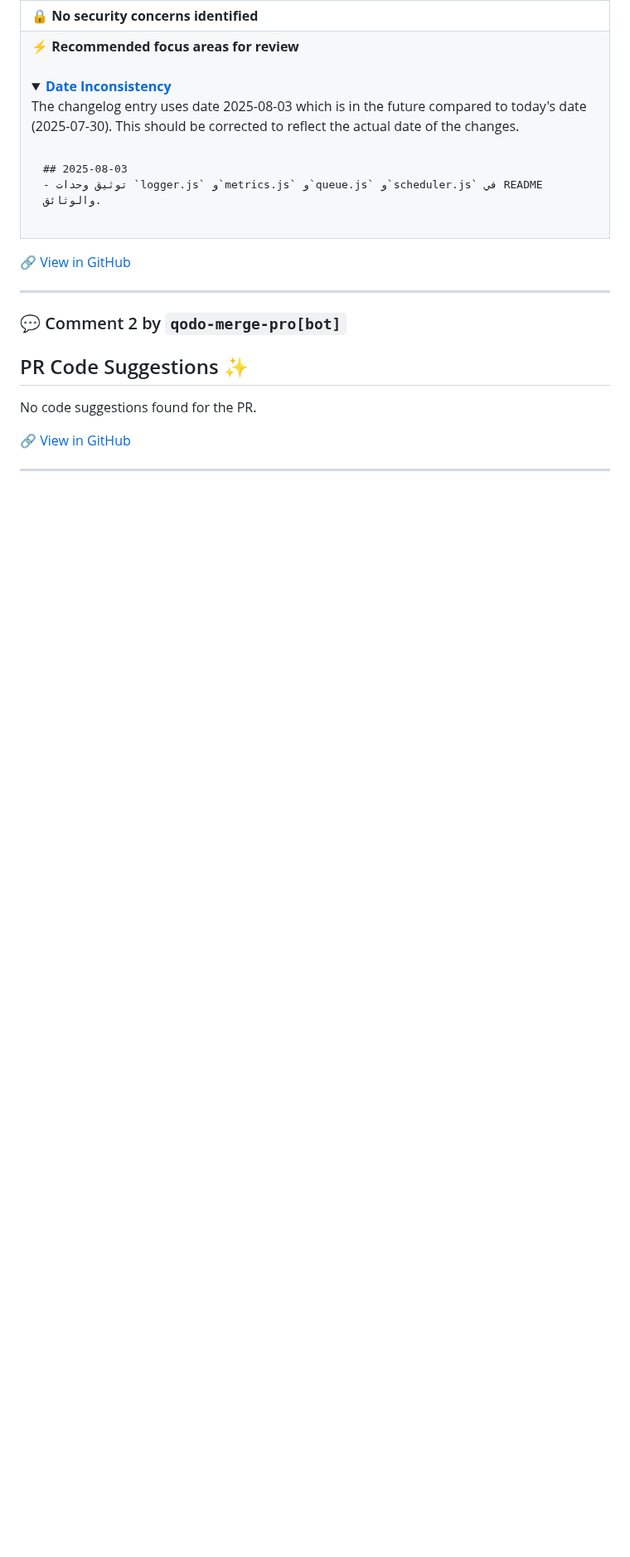
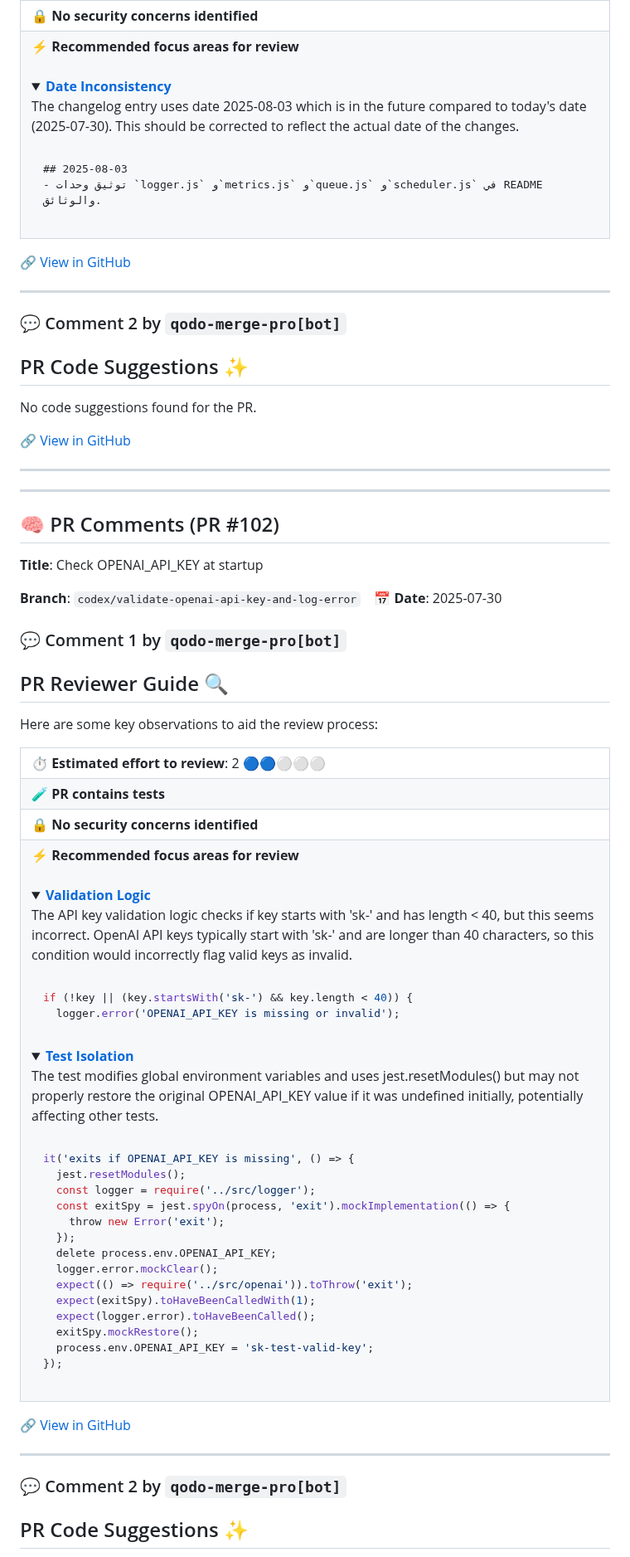
Before and after one commit to AbdulwahabMohammed/whatsapp-bot, a Markdown page: docs/review_notes.md, the part around one of its changes. Shown at 83% size. Rendered like a GitHub page; folded sections open; blank space fills up the shorter version.

Commit message:
📝 Append all PR comments to review notes

````diff
--- a/docs/review_notes.md
+++ b/docs/review_notes.md
@@ -1362,3 +1362,73 @@ No code suggestions found for the PR.
 🔗 [View in GitHub](https://github.com/AbdulwahabMohammed/whatsapp-bot/pull/101#issuecomment-3135200933)
 
 ---
+
+
+
+---
+
+## 🧠 PR Comments (PR #102)
+**Title**: Check OPENAI_API_KEY at startup
+
+**Branch**: `codex/validate-openai-api-key-and-log-error` &nbsp;&nbsp; 📅 **Date**: 2025-07-30
+
+### 💬 Comment 1 by `qodo-merge-pro[bot]`
+
+## PR Reviewer Guide 🔍
+
+Here are some key observations to aid the review process:
+
+<table>
+<tr><td>⏱️&nbsp;<strong>Estimated effort to review</strong>: 2 🔵🔵⚪⚪⚪</td></tr>
+<tr><td>🧪&nbsp;<strong>PR contains tests</strong></td></tr>
+<tr><td>🔒&nbsp;<strong>No security concerns identified</strong></td></tr>
+<tr><td>⚡&nbsp;<strong>Recommended focus areas for review</strong><br><br>
+
+<details><summary><a href='https://github.com/AbdulwahabMohammed/whatsapp-bot/pull/102/files#diff-0988a07dae73d97c2885e82effe13ef6fd92dfd04f55c446a4c3ca7324db75e6R20-R20'><strong>Validation Logic</strong></a>
+
+The API key validation logic checks if key starts with 'sk-' and has length < 40, but this seems incorrect. OpenAI API keys typically start with 'sk-' and are longer than 40 characters, so this condition would incorrectly flag valid keys as invalid.
+</summary>
+
+```javascript
+if (!key || (key.startsWith('sk-') && key.length < 40)) {
+  logger.error('OPENAI_API_KEY is missing or invalid');
+```
+
+</details>
+
+<details><summary><a href='https://github.com/AbdulwahabMohammed/whatsapp-bot/pull/102/files#diff-7f348516a9758eca58203fced3ff8c1c4b8bf4a7a9e6a76d24e1f6d5fe8228c1R260-R273'><strong>Test Isolation</strong></a>
+
+The test modifies global environment variables and uses jest.resetModules() but may not properly restore the original OPENAI_API_KEY value if it was undefined initially, potentially affecting other tests.
+</summary>
+
+```javascript
+it('exits if OPENAI_API_KEY is missing', () => {
+  jest.resetModules();
+  const logger = require('../src/logger');
+  const exitSpy = jest.spyOn(process, 'exit').mockImplementation(() => {
+    throw new Error('exit');
+  });
+  delete process.env.OPENAI_API_KEY;
+  logger.error.mockClear();
+  expect(() => require('../src/openai')).toThrow('exit');
+  expect(exitSpy).toHaveBeenCalledWith(1);
+  expect(logger.error).toHaveBeenCalled();
+  exitSpy.mockRestore();
+  process.env.OPENAI_API_KEY = 'sk-test-valid-key';
+});
+```
+
+</details>
+
+</td></tr>
+</table>
+
+
+🔗 [View in GitHub](https://github.com/AbdulwahabMohammed/whatsapp-bot/pull/102#issuecomment-3135243578)
+
+---
+
+### 💬 Comment 2 by `qodo-merge-pro[bot]`
+
+## PR Code Suggestions ✨
+
````
Also changed, not shown: other parts of docs/review_notes.md (+46 -0 lines).
